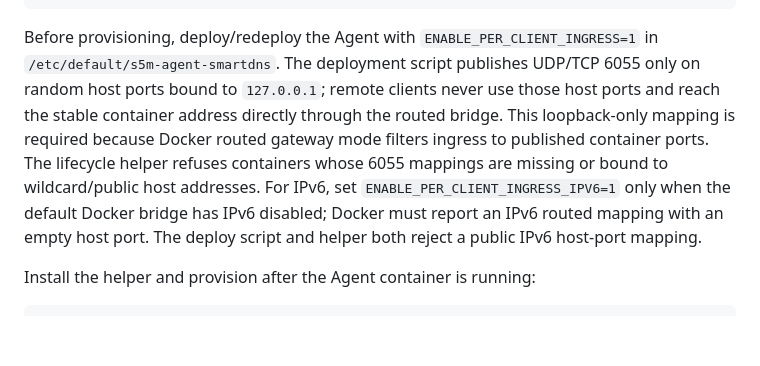
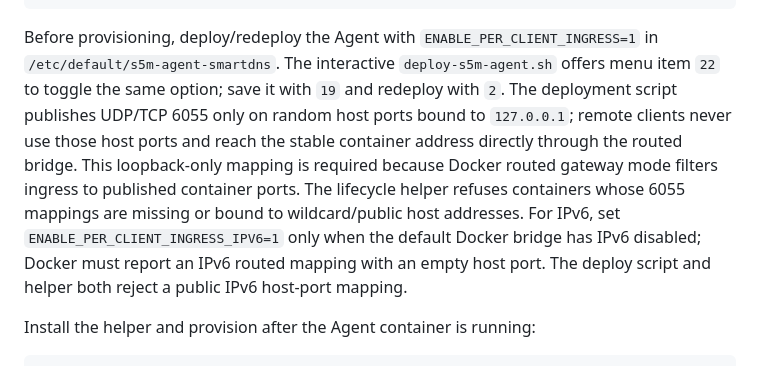
Before and after one commit to Tony855/S5M-Agent-SmartDNS, a Markdown page: scripts/host-ingress/README.md, the part around the change. Drawn GitHub-style; blank space fills up the shorter version.

Commit message:
docs(ingress): document interactive deployment toggle

````diff
--- a/scripts/host-ingress/README.md
+++ b/scripts/host-ingress/README.md
@@ -71,7 +71,7 @@ Create `/etc/s5m-agent-ingress/network.json` as root-owned mode `0600` (replace
 }
 ```
 
-Before provisioning, deploy/redeploy the Agent with `ENABLE_PER_CLIENT_INGRESS=1` in `/etc/default/s5m-agent-smartdns`. The deployment script publishes UDP/TCP 6055 only on random host ports bound to `127.0.0.1`; remote clients never use those host ports and reach the stable container address directly through the routed bridge. This loopback-only mapping is required because Docker routed gateway mode filters ingress to published container ports. The lifecycle helper refuses containers whose 6055 mappings are missing or bound to wildcard/public host addresses. For IPv6, set `ENABLE_PER_CLIENT_INGRESS_IPV6=1` only when the default Docker bridge has IPv6 disabled; Docker must report an IPv6 routed mapping with an empty host port. The deploy script and helper both reject a public IPv6 host-port mapping.
+Before provisioning, deploy/redeploy the Agent with `ENABLE_PER_CLIENT_INGRESS=1` in `/etc/default/s5m-agent-smartdns`. The interactive `deploy-s5m-agent.sh` offers menu item `22` to toggle the same option; save it with `19` and redeploy with `2`. The deployment script publishes UDP/TCP 6055 only on random host ports bound to `127.0.0.1`; remote clients never use those host ports and reach the stable container address directly through the routed bridge. This loopback-only mapping is required because Docker routed gateway mode filters ingress to published container ports. The lifecycle helper refuses containers whose 6055 mappings are missing or bound to wildcard/public host addresses. For IPv6, set `ENABLE_PER_CLIENT_INGRESS_IPV6=1` only when the default Docker bridge has IPv6 disabled; Docker must report an IPv6 routed mapping with an empty host port. The deploy script and helper both reject a public IPv6 host-port mapping.
 
 Install the helper and provision after the Agent container is running:
 
````
